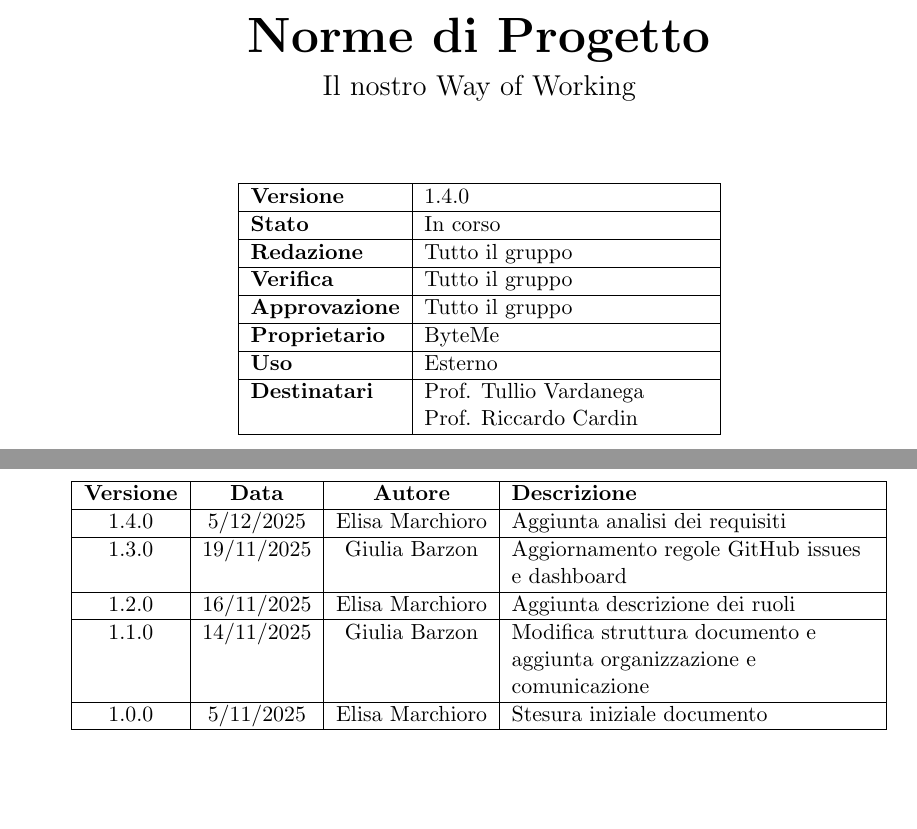
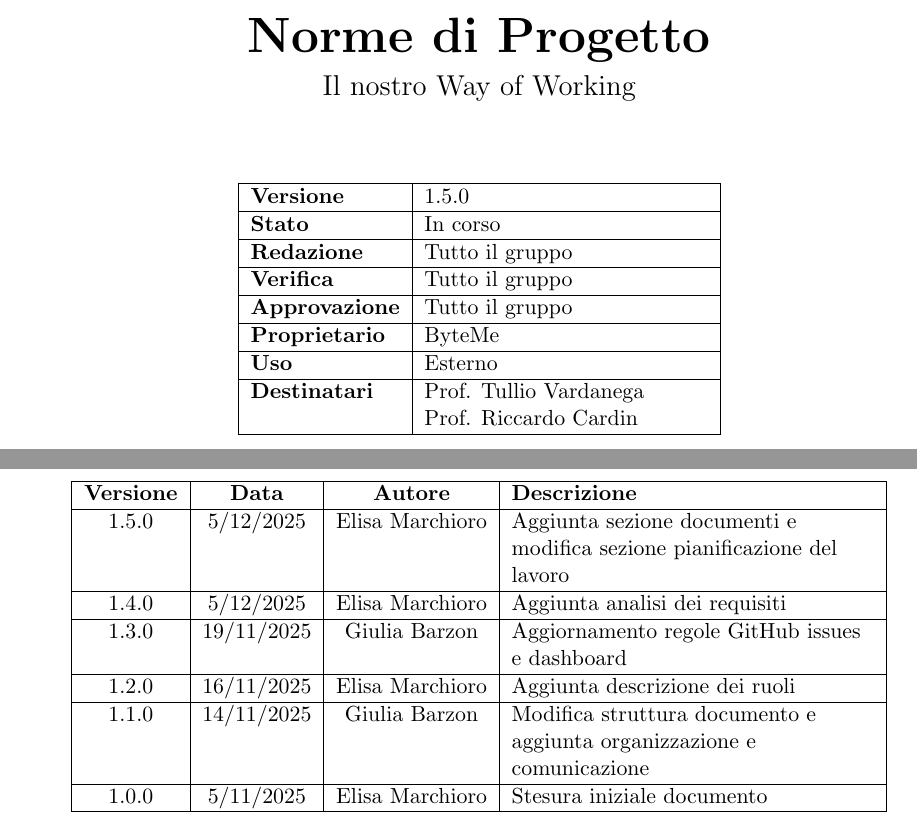
Before and after one commit to ByteMe25/ByteMe, a LaTeX document (src/Documenti_interni/Norme_di_Progetto.tex): two parts of pages 1 and 2 of 16, joined at a grey line, cut so that both start at the same text, the shorter picture padded with empty space. Compiled offline with pdfLaTeX.

Commit message:
Update Norme_di_Progetto.tex

```diff
--- a/src/Documenti_interni/Norme_di_Progetto.tex
+++ b/src/Documenti_interni/Norme_di_Progetto.tex
@@ -66,7 +66,7 @@
         \centering
         \begin{tabular}{|l|p{5cm}|}
             \hline
-            \textbf{Versione} & 1.4.0 \\
+            \textbf{Versione} & 1.5.0 \\
             \hline
             \textbf{Stato} & In corso \\
             \hline
@@ -96,6 +96,8 @@
     \begin{tabular}{|c|c|c|>{\raggedright\arraybackslash}p{0.4\textwidth}|}
         \hline
         \textbf{Versione} & \textbf{Data} & \textbf{Autore} & \textbf{Descrizione} \\
+        \hline
+        1.5.0 & 5/12/2025 & Elisa Marchioro & Aggiunta sezione documenti e modifica sezione pianificazione del lavoro \\
         \hline
         1.4.0 & 5/12/2025 & Elisa Marchioro & Aggiunta analisi dei requisiti \\
         \hline
```
